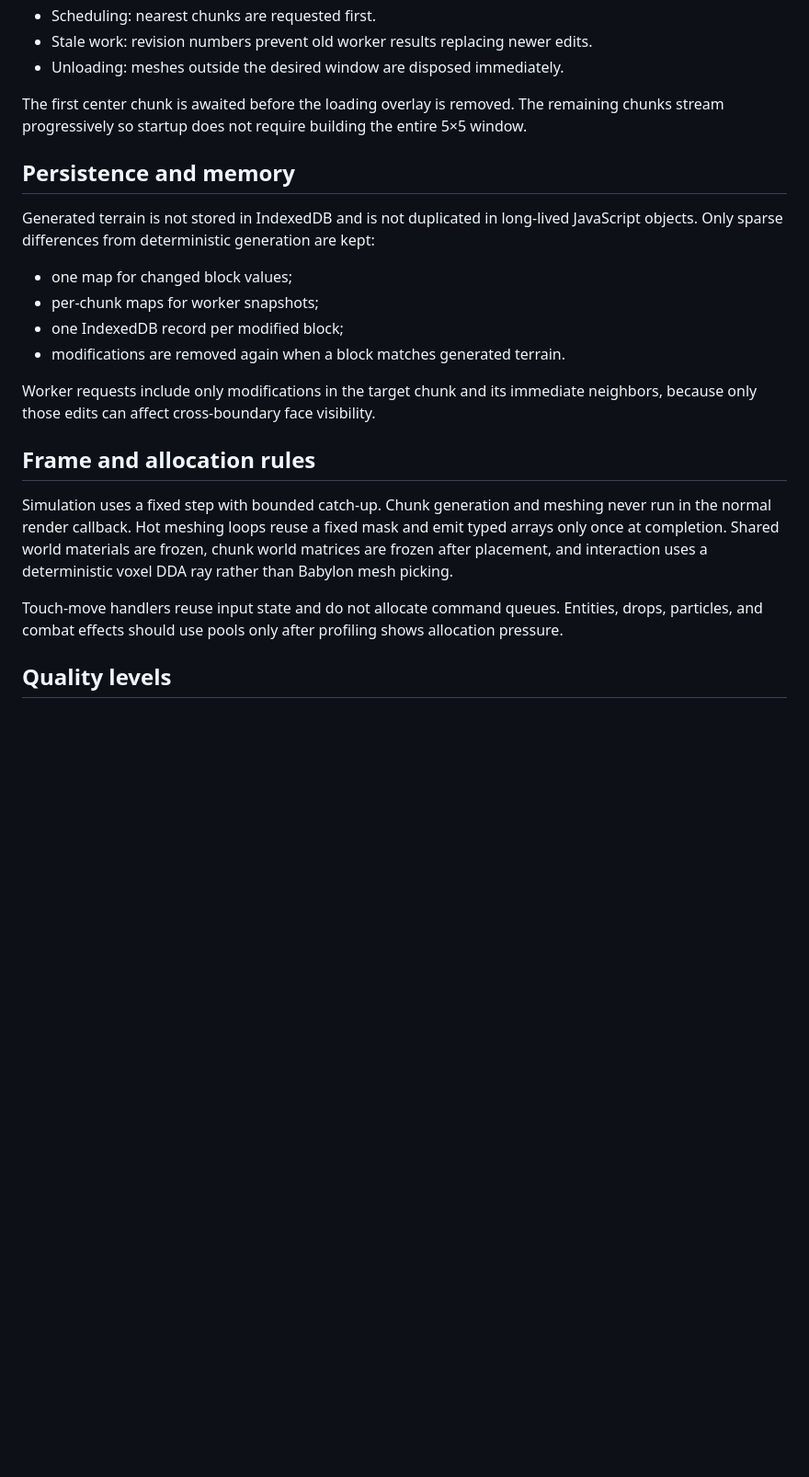
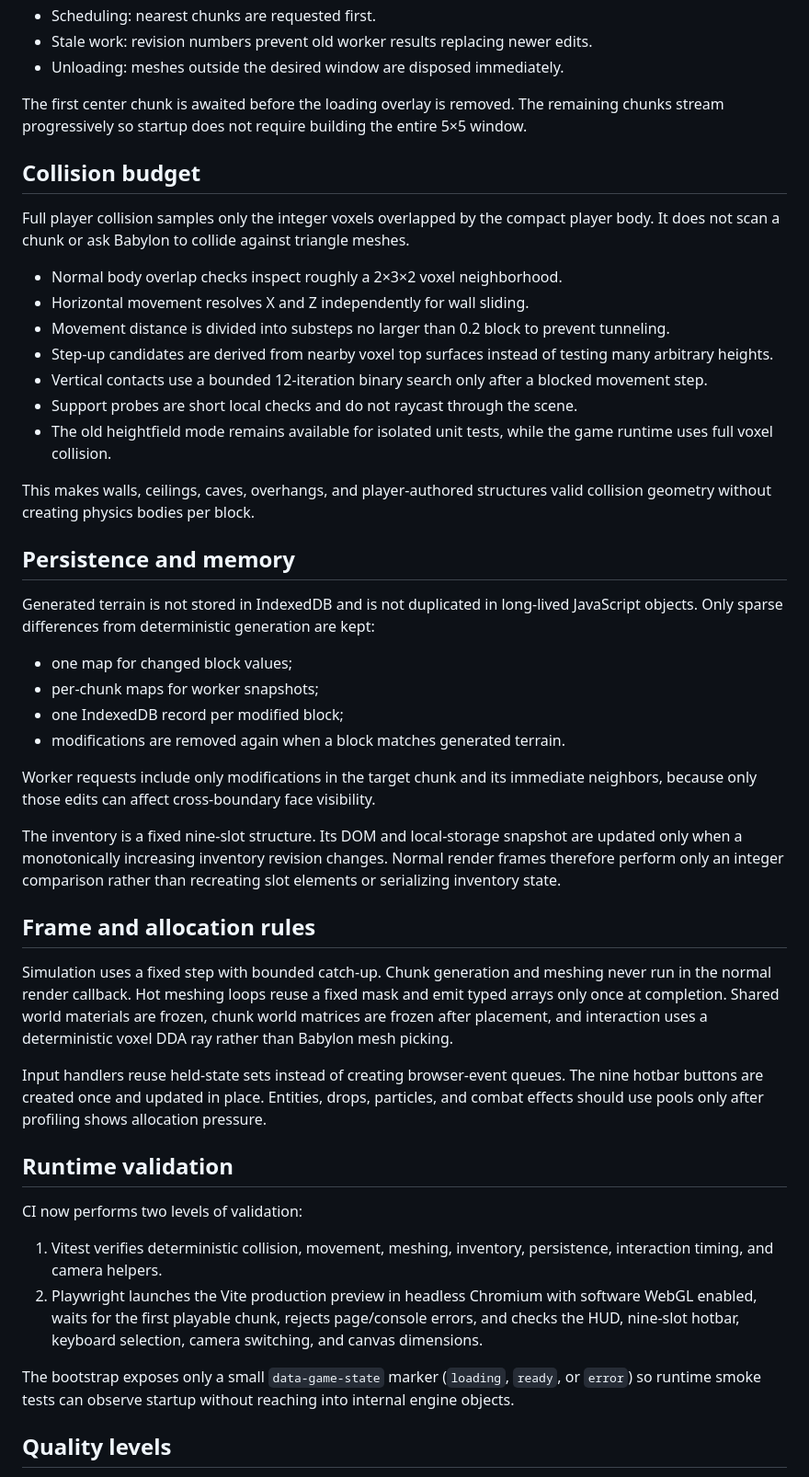
Before and after one commit to luckylca/LostinCubes, a Markdown page: docs/PERFORMANCE.md, the part around one of its changes. Shown at 92% size. GitHub-like rendering; blank space fills up the shorter version.

Commit message:
Document collision inventory and runtime budgets

```diff
--- a/docs/PERFORMANCE.md
+++ b/docs/PERFORMANCE.md
@@ -32,6 +32,20 @@ A full 16×1×16 slab has 576 exposed source faces but collapses to six rendered
 
 The first center chunk is awaited before the loading overlay is removed. The remaining chunks stream progressively so startup does not require building the entire 5×5 window.
 
+## Collision budget
+
+Full player collision samples only the integer voxels overlapped by the compact player body. It does not scan a chunk or ask Babylon to collide against triangle meshes.
+
+- Normal body overlap checks inspect roughly a 2×3×2 voxel neighborhood.
+- Horizontal movement resolves X and Z independently for wall sliding.
+- Movement distance is divided into substeps no larger than 0.2 block to prevent tunneling.
+- Step-up candidates are derived from nearby voxel top surfaces instead of testing many arbitrary heights.
+- Vertical contacts use a bounded 12-iteration binary search only after a blocked movement step.
+- Support probes are short local checks and do not raycast through the scene.
+- The old heightfield mode remains available for isolated unit tests, while the game runtime uses full voxel collision.
+
+This makes walls, ceilings, caves, overhangs, and player-authored structures valid collision geometry without creating physics bodies per block.
+
 ## Persistence and memory
 
 Generated terrain is not stored in IndexedDB and is not duplicated in long-lived JavaScript objects. Only sparse differences from deterministic generation are kept:
@@ -43,11 +57,22 @@ Generated terrain is not stored in IndexedDB and is not duplicated in long-lived
 
 Worker requests include only modifications in the target chunk and its immediate neighbors, because only those edits can affect cross-boundary face visibility.
 
+The inventory is a fixed nine-slot structure. Its DOM and local-storage snapshot are updated only when a monotonically increasing inventory revision changes. Normal render frames therefore perform only an integer comparison rather than recreating slot elements or serializing inventory state.
+
 ## Frame and allocation rules
 
 Simulation uses a fixed step with bounded catch-up. Chunk generation and meshing never run in the normal render callback. Hot meshing loops reuse a fixed mask and emit typed arrays only once at completion. Shared world materials are frozen, chunk world matrices are frozen after placement, and interaction uses a deterministic voxel DDA ray rather than Babylon mesh picking.
 
-Touch-move handlers reuse input state and do not allocate command queues. Entities, drops, particles, and combat effects should use pools only after profiling shows allocation pressure.
+Input handlers reuse held-state sets instead of creating browser-event queues. The nine hotbar buttons are created once and updated in place. Entities, drops, particles, and combat effects should use pools only after profiling shows allocation pressure.
+
+## Runtime validation
+
+CI now performs two levels of validation:
+
+1. Vitest verifies deterministic collision, movement, meshing, inventory, persistence, interaction timing, and camera helpers.
+2. Playwright launches the Vite production preview in headless Chromium with software WebGL enabled, waits for the first playable chunk, rejects page/console errors, and checks the HUD, nine-slot hotbar, keyboard selection, camera switching, and canvas dimensions.
+
+The bootstrap exposes only a small `data-game-state` marker (`loading`, `ready`, or `error`) so runtime smoke tests can observe startup without reaching into internal engine objects.
 
 ## Quality levels
 
```
Also changed, not shown: other parts of docs/PERFORMANCE.md (+5 -4 lines).
